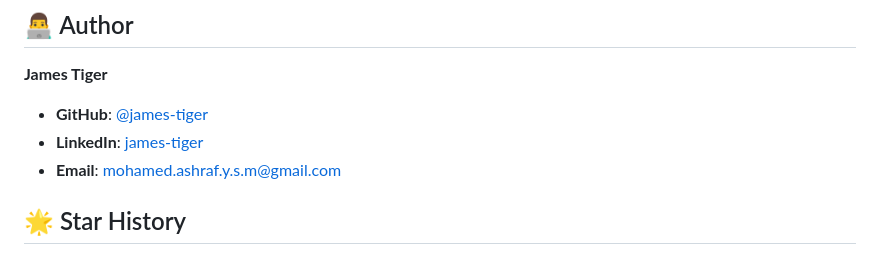
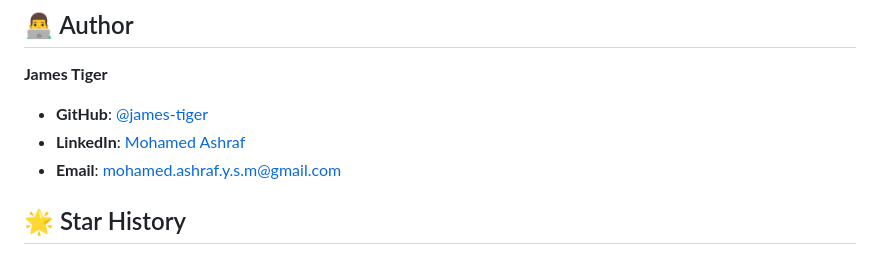
Before and after one commit to james-tiger/SkillBoxJS, a Markdown page: README.md, the part around the change. Drawn GitHub-style.

```diff
--- a/README.md
+++ b/README.md
@@ -408,7 +408,7 @@ This project is licensed under the MIT License - see the [LICENSE](LICENSE) file
 
 **James Tiger**
 - **GitHub**: [@james-tiger](https://github.com/james-tiger)
-- **LinkedIn**: [james-tiger](https://www.linkedin.com/in/mohamed-mostafa-ab38aa317)
+- **LinkedIn**: [Mohamed Ashraf](https://www.linkedin.com/in/mohamed-mostafa-ab38aa317)
 - **Email**: mohamed.ashraf.y.s.m@gmail.com
 
 ## 🌟 Star History
```
